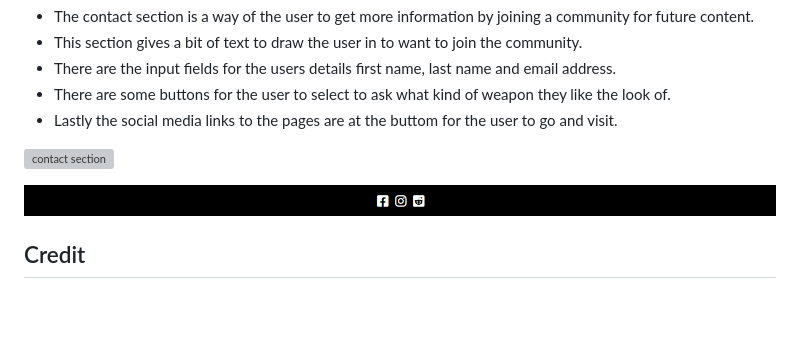
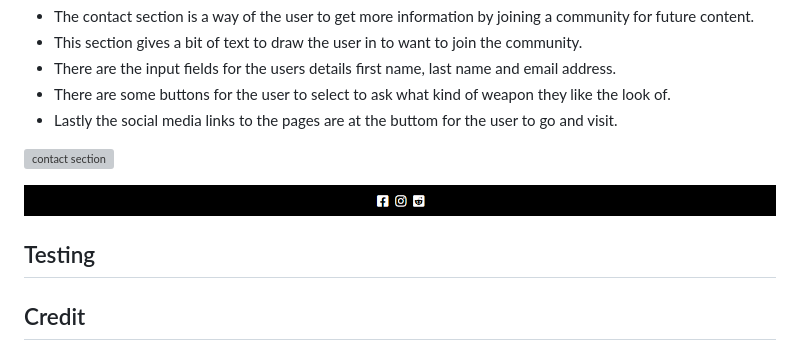
Before and after one commit to Jordan-Bungay/project-1-Monster-Hunter, a Markdown page: README.md, the part around the change. Drawn GitHub-style; blank space fills up the shorter version; grey boxes are pictures that could not be loaded.

```diff
--- a/README.md
+++ b/README.md
@@ -138,6 +138,8 @@ I have used Balsamiq for the wireframe plan of my website.
 
 ![contact section](assets/readme-assets/Contact-section(2).png)
 
+## Testing
+
 ## Credit
 
 * Font url was taken from "https://www.cdnfonts.com/monster-hunter.font"
```
